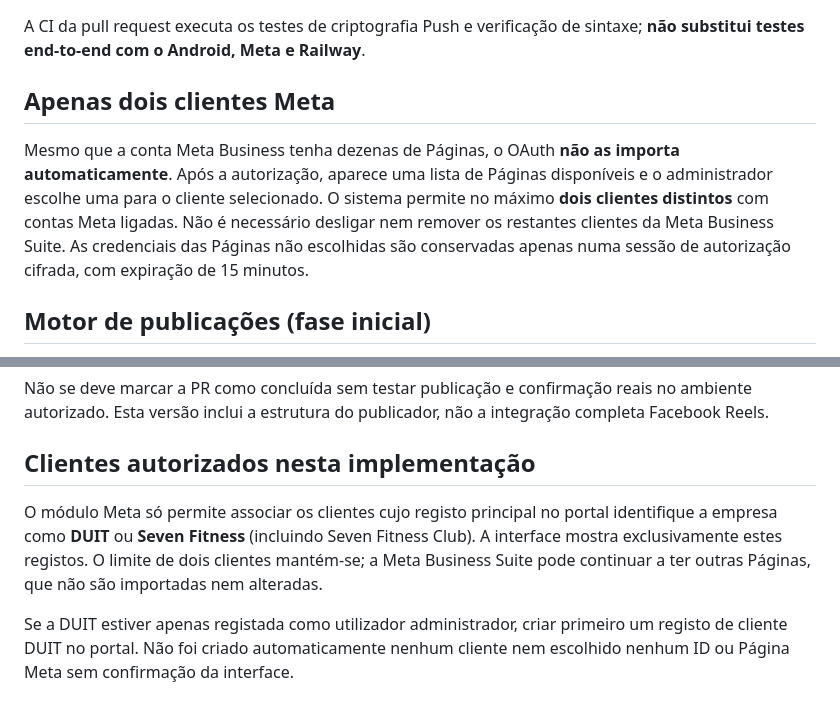
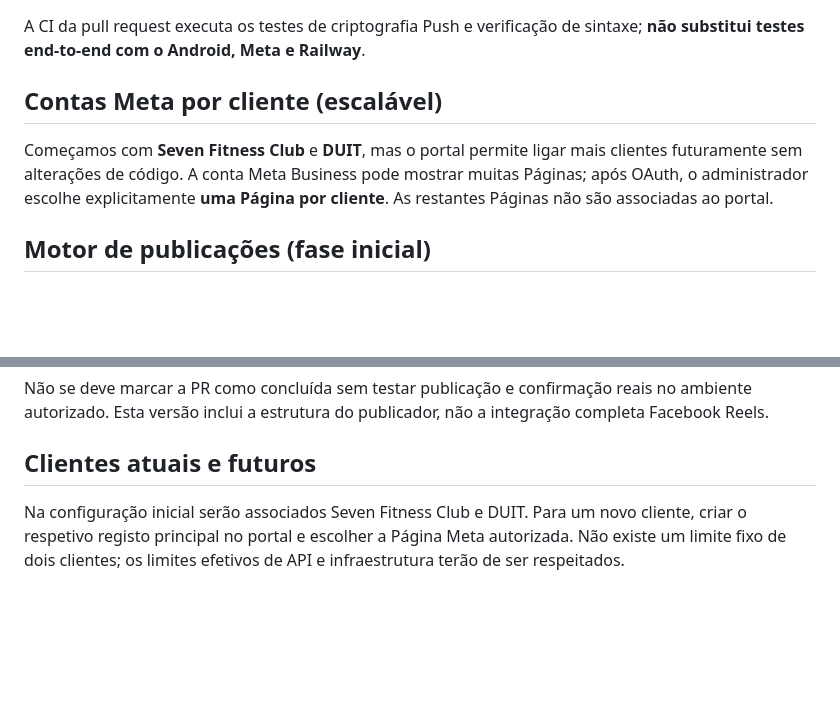
Before and after one commit to nmoa77/portal-cliente, a Markdown page: docs/DUIT-SOCIAL-SETUP.md, 2 parts joined by grey strips. Rendered like a GitHub page; blank space fills up the shorter version.

Commit message:
docs(social): clarify unlimited future Meta clients with explicit selection

```diff
--- a/docs/DUIT-SOCIAL-SETUP.md
+++ b/docs/DUIT-SOCIAL-SETUP.md
@@ -76,15 +76,9 @@ token local, não revoga todas as autorizações na Meta.
 A CI da pull request executa os testes de criptografia Push e verificação
 de sintaxe; **não substitui testes end-to-end com o Android, Meta e Railway**.
 
-## Apenas dois clientes Meta
+## Contas Meta por cliente (escalável)
 
-Mesmo que a conta Meta Business tenha dezenas de Páginas, o OAuth **não as
-importa automaticamente**. Após a autorização, aparece uma lista de Páginas
-disponíveis e o administrador escolhe uma para o cliente selecionado.
-O sistema permite no máximo **dois clientes distintos** com contas Meta
-ligadas. Não é necessário desligar nem remover os restantes clientes da
-Meta Business Suite. As credenciais das Páginas não escolhidas são conservadas
-apenas numa sessão de autorização cifrada, com expiração de 15 minutos.
+Começamos com **Seven Fitness Club** e **DUIT**, mas o portal permite ligar mais clientes futuramente sem alterações de código. A conta Meta Business pode mostrar muitas Páginas; após OAuth, o administrador escolhe explicitamente **uma Página por cliente**. As restantes Páginas não são associadas ao portal.
 
 ## Motor de publicações (fase inicial)
 
@@ -119,14 +113,6 @@ Não se deve marcar a PR como concluída sem testar publicação e confirmação
 reais no ambiente autorizado. Esta versão inclui a estrutura do publicador,
 não a integração completa Facebook Reels.
 
-## Clientes autorizados nesta implementação
+## Clientes atuais e futuros
 
-O módulo Meta só permite associar os clientes cujo registo principal no portal
-identifique a empresa como **DUIT** ou **Seven Fitness** (incluindo Seven Fitness
-Club). A interface mostra exclusivamente estes registos. O limite de dois
-clientes mantém-se; a Meta Business Suite pode continuar a ter outras Páginas,
-que não são importadas nem alteradas.
-
-Se a DUIT estiver apenas registada como utilizador administrador, criar primeiro
-um registo de cliente DUIT no portal. Não foi criado automaticamente nenhum
-cliente nem escolhido nenhum ID ou Página Meta sem confirmação da interface.
+Na configuração inicial serão associados Seven Fitness Club e DUIT. Para um novo cliente, criar o respetivo registo principal no portal e escolher a Página Meta autorizada. Não existe um limite fixo de dois clientes; os limites efetivos de API e infraestrutura terão de ser respeitados.
```
